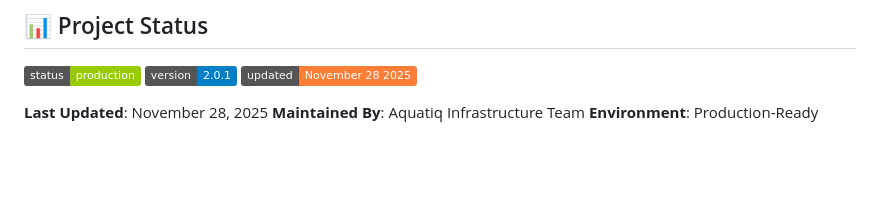
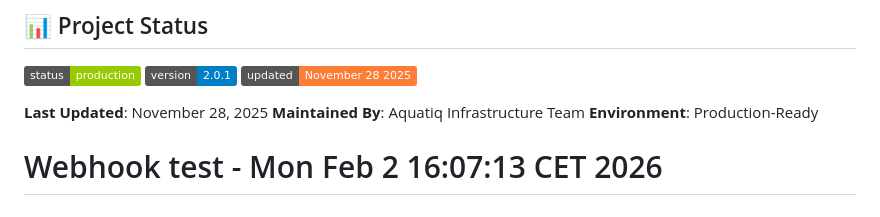
Before and after one commit to I-Dacosta/Aquatiq-root, a Markdown page: README.md, the part around the change. GitHub-like rendering; badges without logos; blank space fills up the shorter version.

Commit message:
Test webhook with Aquatiq-root repo

```diff
--- a/README.md
+++ b/README.md
@@ -715,3 +715,6 @@ docker compose -f docker-compose.local.yml restart aquatiq-gateway
 **Last Updated**: November 28, 2025
 **Maintained By**: Aquatiq Infrastructure Team
 **Environment**: Production-Ready
+
+
+# Webhook test - Mon Feb  2 16:07:13 CET 2026
```
